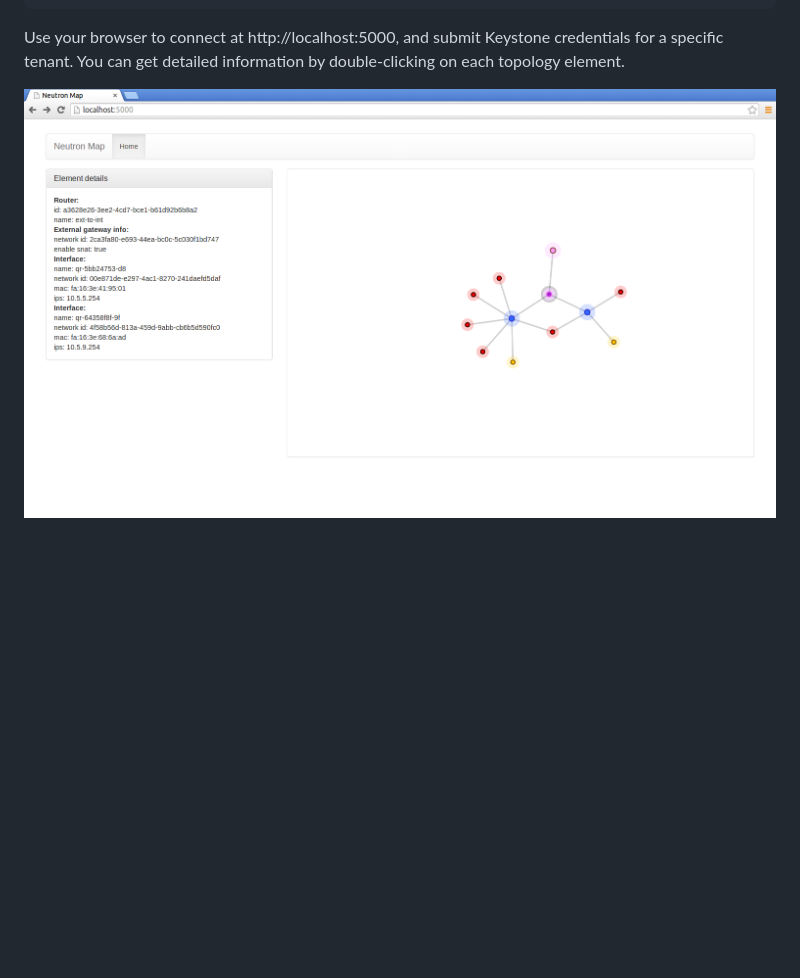
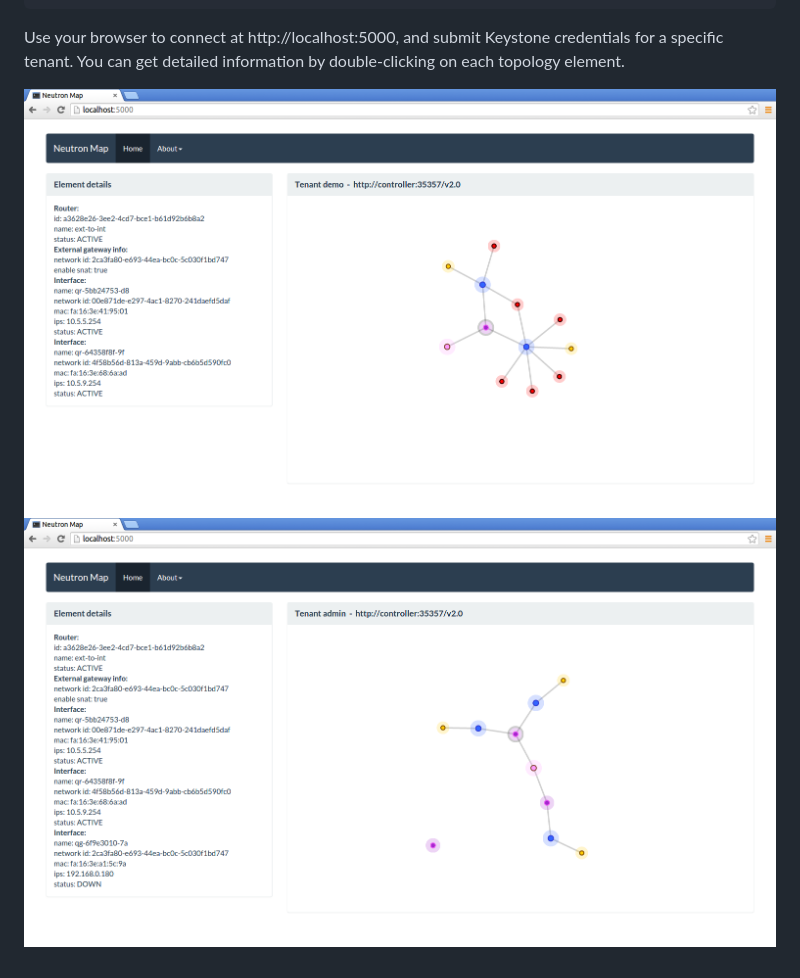
Before and after one commit to ajufrancis/neutronmap, a Markdown page: README.md, the part around the change. Drawn GitHub-style; pictures changed too: resources/admin.png (added), resources/demo.png (added), resources/neutronmap.png (deleted); blank space fills up the shorter version.

Commit message:
Update screenshots

```diff
--- a/README.md
+++ b/README.md
@@ -23,6 +23,7 @@ Depending on your client versions, you may also have to install oslo.config:
 
 Use your browser to connect at http://localhost:5000, and submit Keystone credentials for a specific tenant. You can get detailed information by double-clicking on each topology element.
 
-![Neutron Map screenshot](resources/neutronmap.png?raw=true "Neutron Map")
+![Neutron Map screenshot](resources/demo.png?raw=true "Neutron Map")
+![Neutron Map screenshot](resources/admin.png?raw=true "Neutron Map")
 
 [d3js]: http://d3js.org/
```
